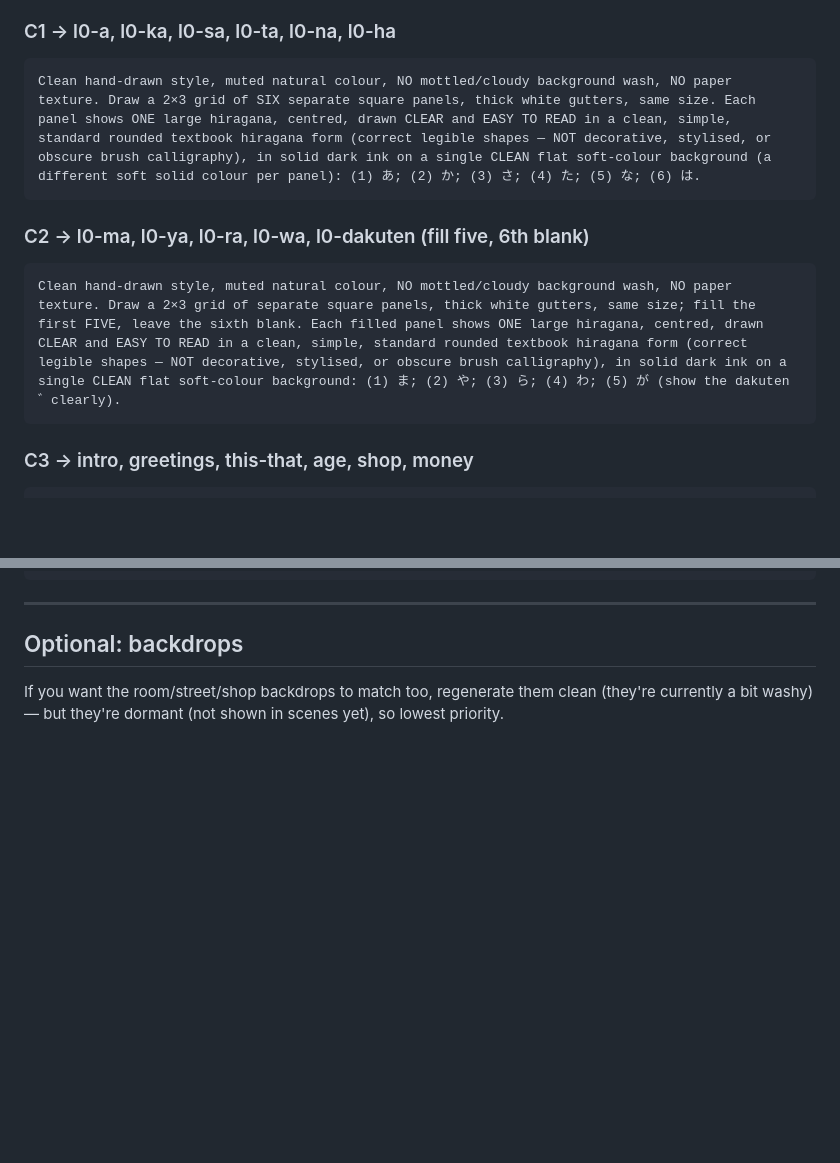
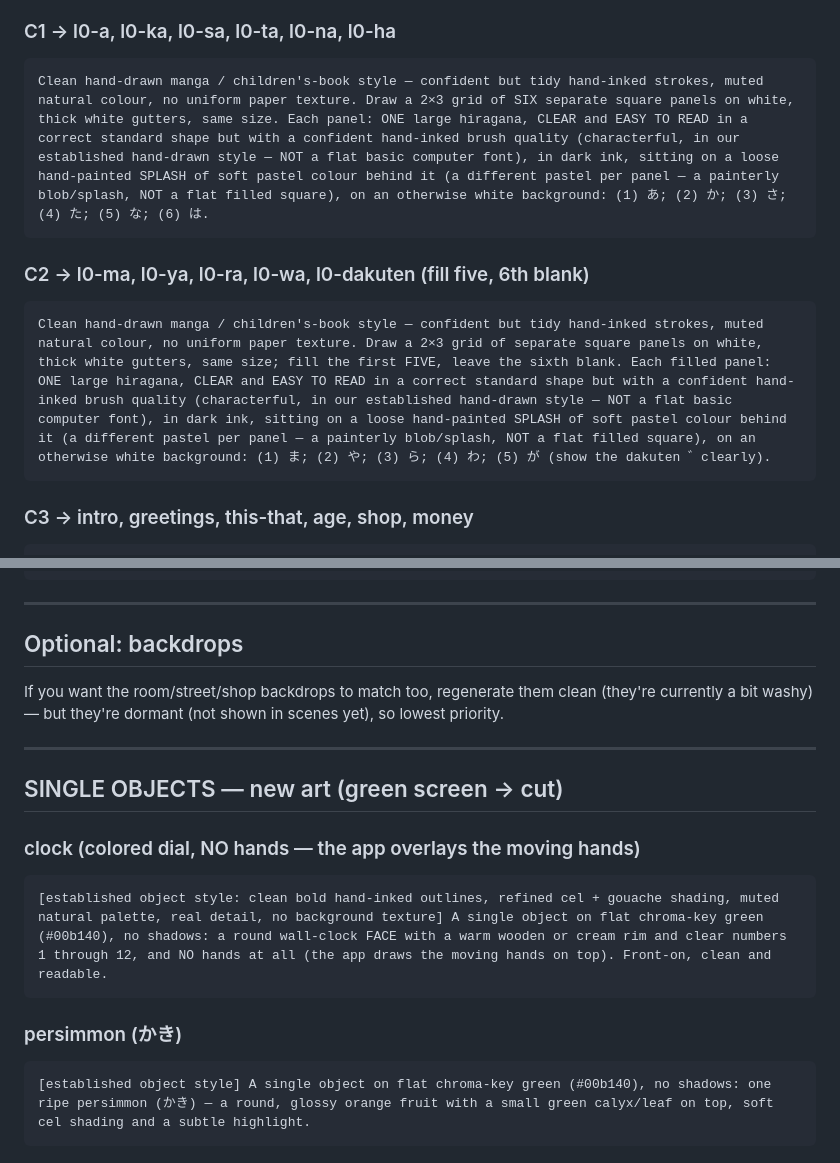
Before and after one commit to Pimpcats/japaneselanguage, a Markdown page: docs/ART_STYLE.md, 2 parts joined by grey strips. Drawn GitHub-style; blank space fills up the shorter version.

Commit message:
ART_STYLE: kana letters get hand-inked style + pastel splash (not flat squares); add clock + persimmon art prompts

````diff
--- a/docs/ART_STYLE.md
+++ b/docs/ART_STYLE.md
@@ -40,12 +40,12 @@ Shared preamble (only the six panels change):
 
 ### C1 → l0-a, l0-ka, l0-sa, l0-ta, l0-na, l0-ha
 ```
-Clean hand-drawn style, muted natural colour, NO mottled/cloudy background wash, NO paper texture. Draw a 2×3 grid of SIX separate square panels, thick white gutters, same size. Each panel shows ONE large hiragana, centred, drawn CLEAR and EASY TO READ in a clean, simple, standard rounded textbook hiragana form (correct legible shapes — NOT decorative, stylised, or obscure brush calligraphy), in solid dark ink on a single CLEAN flat soft-colour background (a different soft solid colour per panel): (1) あ; (2) か; (3) さ; (4) た; (5) な; (6) は.
+Clean hand-drawn manga / children's-book style — confident but tidy hand-inked strokes, muted natural colour, no uniform paper texture. Draw a 2×3 grid of SIX separate square panels on white, thick white gutters, same size. Each panel: ONE large hiragana, CLEAR and EASY TO READ in a correct standard shape but with a confident hand-inked brush quality (characterful, in our established hand-drawn style — NOT a flat basic computer font), in dark ink, sitting on a loose hand-painted SPLASH of soft pastel colour behind it (a different pastel per panel — a painterly blob/splash, NOT a flat filled square), on an otherwise white background: (1) あ; (2) か; (3) さ; (4) た; (5) な; (6) は.
 ```
 
 ### C2 → l0-ma, l0-ya, l0-ra, l0-wa, l0-dakuten  (fill five, 6th blank)
 ```
-Clean hand-drawn style, muted natural colour, NO mottled/cloudy background wash, NO paper texture. Draw a 2×3 grid of separate square panels, thick white gutters, same size; fill the first FIVE, leave the sixth blank. Each filled panel shows ONE large hiragana, centred, drawn CLEAR and EASY TO READ in a clean, simple, standard rounded textbook hiragana form (correct legible shapes — NOT decorative, stylised, or obscure brush calligraphy), in solid dark ink on a single CLEAN flat soft-colour background: (1) ま; (2) や; (3) ら; (4) わ; (5) が (show the dakuten ゛clearly).
+Clean hand-drawn manga / children's-book style — confident but tidy hand-inked strokes, muted natural colour, no uniform paper texture. Draw a 2×3 grid of separate square panels on white, thick white gutters, same size; fill the first FIVE, leave the sixth blank. Each filled panel: ONE large hiragana, CLEAR and EASY TO READ in a correct standard shape but with a confident hand-inked brush quality (characterful, in our established hand-drawn style — NOT a flat basic computer font), in dark ink, sitting on a loose hand-painted SPLASH of soft pastel colour behind it (a different pastel per panel — a painterly blob/splash, NOT a flat filled square), on an otherwise white background: (1) ま; (2) や; (3) ら; (4) わ; (5) が (show the dakuten ゛clearly).
 ```
 
 ### C3 → intro, greetings, this-that, age, shop, money
@@ -114,3 +114,17 @@ Clean hand-drawn style, muted natural colour, NO mottled/cloudy background wash,
 If you want the room/street/shop backdrops to match too, regenerate them clean
 (they're currently a bit washy) — but they're dormant (not shown in scenes yet),
 so lowest priority.
+
+---
+
+## SINGLE OBJECTS — new art  (green screen → cut)
+
+### clock  (colored dial, NO hands — the app overlays the moving hands)
+```
+[established object style: clean bold hand-inked outlines, refined cel + gouache shading, muted natural palette, real detail, no background texture] A single object on flat chroma-key green (#00b140), no shadows: a round wall-clock FACE with a warm wooden or cream rim and clear numbers 1 through 12, and NO hands at all (the app draws the moving hands on top). Front-on, clean and readable.
+```
+
+### persimmon  (かき)
+```
+[established object style] A single object on flat chroma-key green (#00b140), no shadows: one ripe persimmon (かき) — a round, glossy orange fruit with a small green calyx/leaf on top, soft cel shading and a subtle highlight.
+```
````
